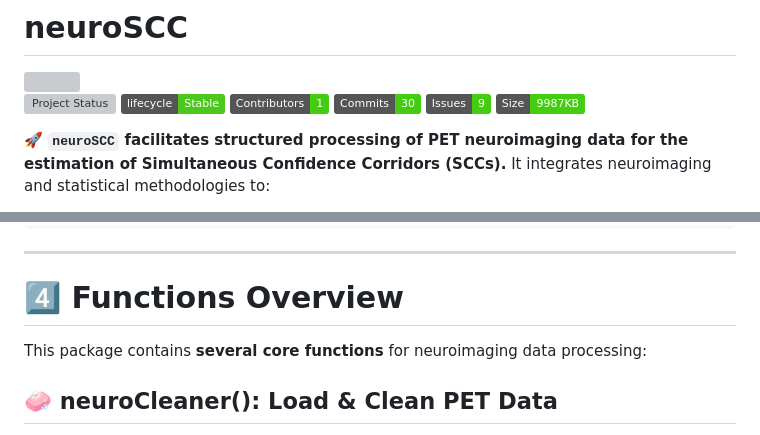
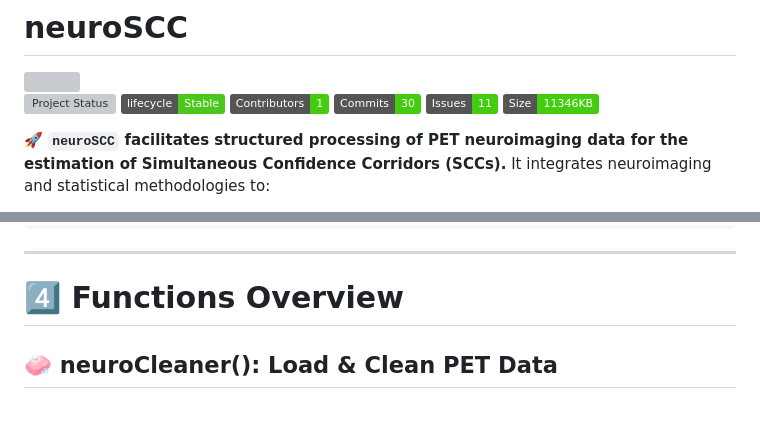
Before and after one commit to iguanamarina/neuroSCC, a Markdown page: README.md, 2 parts joined by grey strips. Drawn GitHub-style; folded sections open; badges without logos; grey boxes are pictures that could not be loaded.

```diff
--- a/README.md
+++ b/README.md
@@ -9,8 +9,8 @@ Status](http://www.repostatus.org/badges/latest/active.svg)](https://www.reposta
 [![Lifecycle](https://img.shields.io/badge/lifecycle-Stable-4cc71e.svg)](https://www.tidyverse.org/lifecycle/)
 [![Contributors](https://img.shields.io/badge/Contributors-1-brightgreen)](https://github.com/iguanamarina/neuroSCC/graphs/contributors)
 [![Commits](https://img.shields.io/badge/Commits-30-brightgreen)](https://github.com/iguanamarina/neuroSCC/commits/main)
-[![Issues](https://img.shields.io/badge/Issues-9-brightgreen)](https://github.com/iguanamarina/neuroSCC/issues)
-[![Size](https://img.shields.io/badge/Size-9987KB-brightgreen)](https://github.com/iguanamarina/neuroSCC)
+[![Issues](https://img.shields.io/badge/Issues-11-brightgreen)](https://github.com/iguanamarina/neuroSCC/issues)
+[![Size](https://img.shields.io/badge/Size-11346KB-brightgreen)](https://github.com/iguanamarina/neuroSCC)
 
 🚀 **`neuroSCC` facilitates structured processing of PET neuroimaging
 data for the estimation of Simultaneous Confidence Corridors (SCCs).**
@@ -261,9 +261,6 @@ plot(SCC_1vsG)
 ------------------------------------------------------------------------
 
 # 4️⃣ Functions Overview<a id="functions-overview"></a>
-
-This package contains **several core functions** for neuroimaging data
-processing:
 
 ## 🧼 neuroCleaner(): Load & Clean PET Data
 
```
